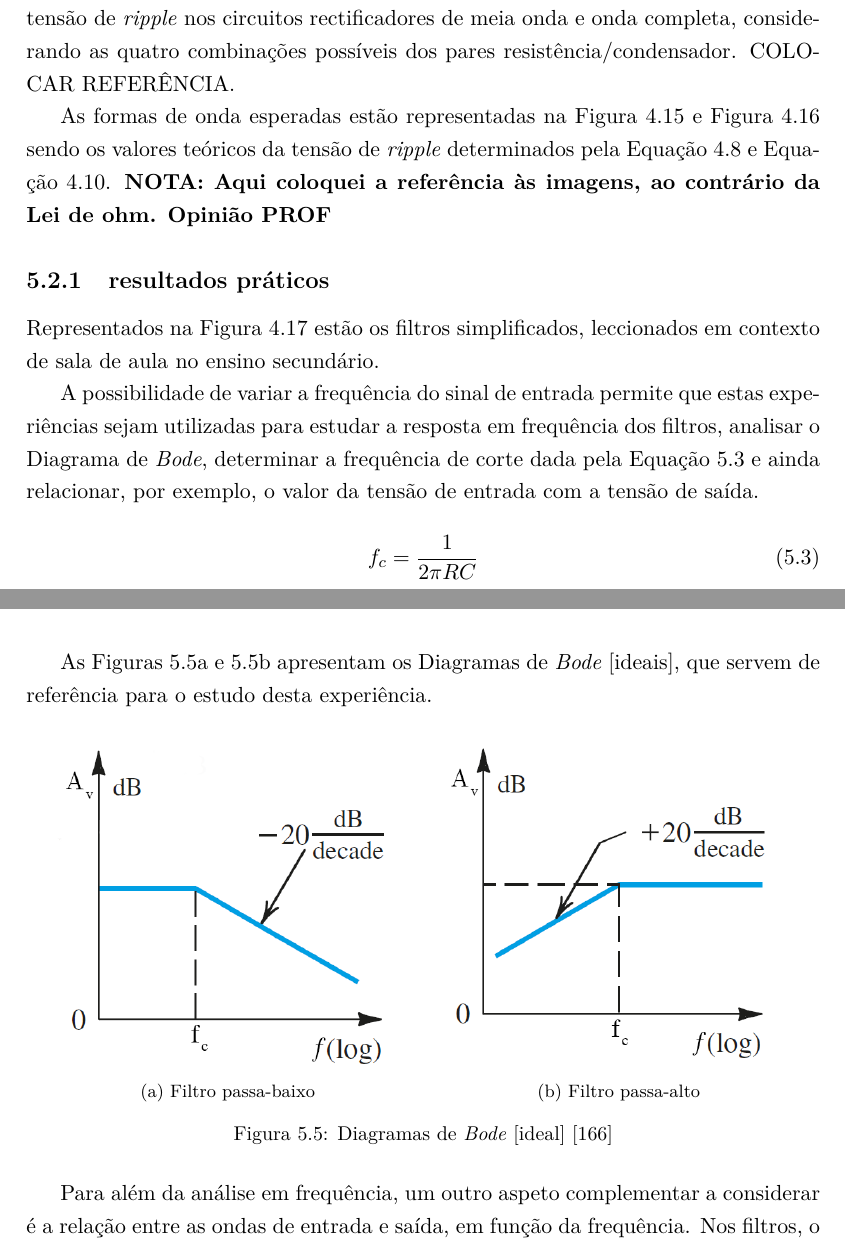
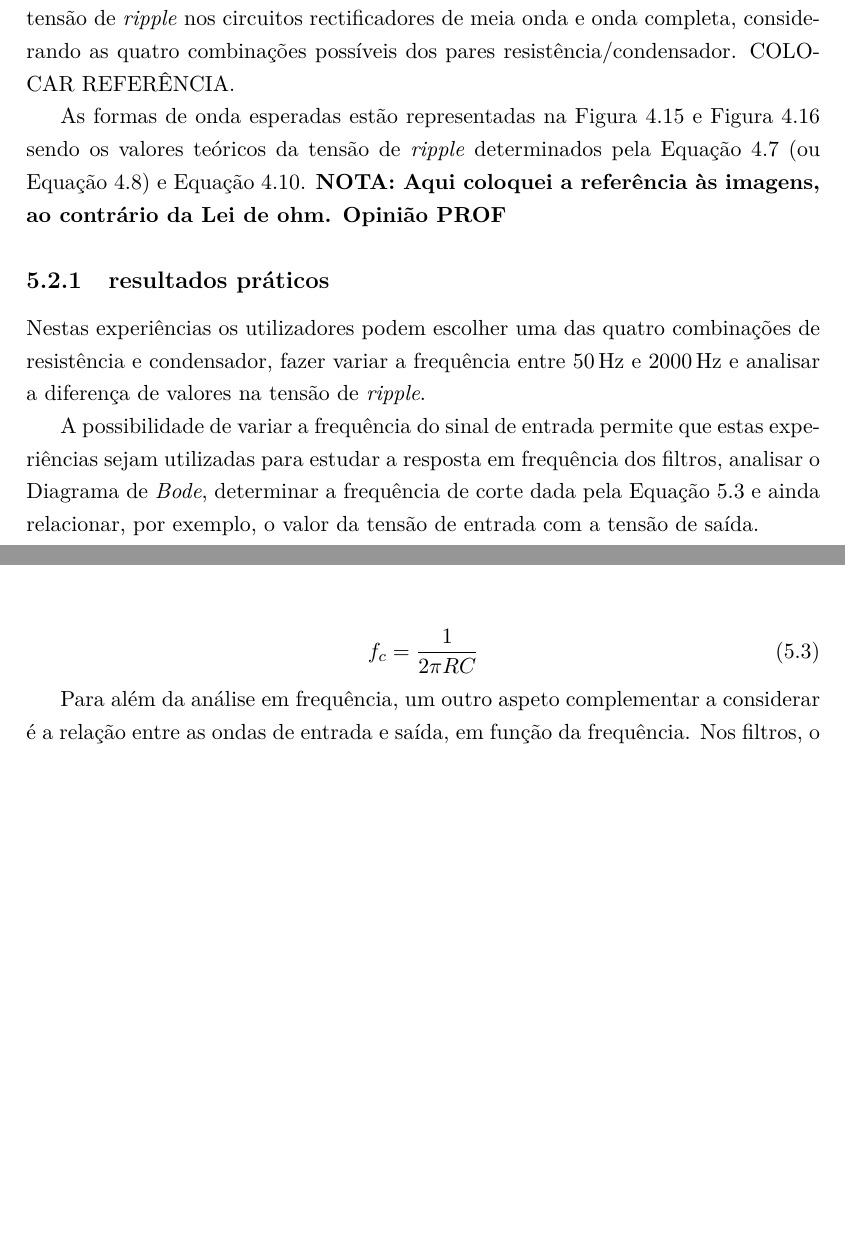
Before and after one commit to eddygrinder/LaRE_LaTeX, a LaTeX thesis (main.tex, which reads chapters/chapter5.tex): two parts of pages 148 and 149 of 167, joined at a grey line, cut so that both start at the same text, the shorter picture padded with empty space. Compiled offline with pdfLaTeX.

Commit message:
minor update

```diff
--- a/chapters/chapter5.tex
+++ b/chapters/chapter5.tex
@@ -98,12 +98,11 @@ Pela análise dos gráficos obtidos, conclui-se que os resultados obtidos com o
 \section{Rectificadores}
 As duas experiências foram implementados com o objectivo de estudar e avaliar a tensão de \textit{ripple} nos circuitos rectificadores de meia onda e onda completa, considerando as quatro combinações possíveis dos pares resistência/condensador. COLOCAR REFERÊNCIA.
 
-As formas de onda esperadas estão representadas na Figura \ref{fig:sedraripple} e Figura \ref{fig:sedraripplecompleta} sendo os valores teóricos da tensão de \textit{ripple} determinados pela Equação \ref{eq:vripple} e Equação \ref{eq:vrippleOC}. \textbf{NOTA: Aqui coloquei a referência às imagens, ao contrário da Lei de ohm. Opinião PROF}
+As formas de onda esperadas estão representadas na Figura \ref{fig:sedraripple} e Figura \ref{fig:sedraripplecompleta} sendo os valores teóricos da tensão de \textit{ripple} determinados pela Equação \ref{eq:vripplecompleta} (ou Equação \ref{eq:vripple}) e Equação \ref{eq:vrippleOC}. \textbf{NOTA: Aqui coloquei a referência às imagens, ao contrário da Lei de ohm. Opinião PROF}
 
 \subsection{resultados práticos}
 \label{sec:resultados_praticosRectificadores}
-
-Representados na Figura \ref{fig:filtrosesqgeral} estão os filtros simplificados, leccionados em contexto de sala de aula no ensino secundário.
+Nestas experiências os utilizadores podem escolher uma das quatro combinações de resistência e condensador, fazer variar a frequência entre \SI{50}{\hertz} e \SI{2000}{\hertz} e analisar a diferença de valores na tensão de \textit{ripple}.
 
 A possibilidade de variar a frequência do sinal de entrada permite que estas experiências sejam utilizadas para estudar a resposta em frequência dos filtros, analisar o Diagrama de \textit{Bode}, determinar a frequência de corte dada pela Equação \ref{eq:frequenciacorte} e ainda relacionar, por exemplo, o valor da tensão de entrada com a tensão de saída.
 
@@ -123,17 +122,7 @@ A Figura \ref{fig:diagramabode} apresenta um exemplo do Diagrama de \textit{Bode
 \end{figure}
 \end{comment}
 
-As Figuras \ref{fig:Bode_pb} e \ref{fig:Bode_pa} apresentam os Diagramas de \textit{Bode} \textins{ideais}, que servem de referência para o estudo desta experiência.
 
-\begin{figure}[hbtp]
-	\centering%
-		\centering
-		\subfloat[\centering Filtro passa-baixo\label{fig:Bode_pb}]{{\includegraphics[width=6cm]{figures/Sedra_BodeFPB.png} }}%
-		\qquad
-		\subfloat[\centering Filtro passa-alto\label{fig:Bode_pa}]{{\includegraphics[width=6cm]{figures/Sedra_BodeFPA.png} }}%
-		\caption{Diagramas de \textit{Bode} \textins{ideal} \cite{sedrasmith}}%
-		\label{fig:Bodeesqgeral}%
-\end{figure}
 
 	Para além da análise em frequência, um outro aspeto complementar a considerar é a relação entre as ondas de entrada e saída, em função da frequência. Nos filtros, o intervalo de frequências permitido é igual ao já referido para os rectificadores: entre \SI{50}{\hertz} a \SI{2000}{\hertz}.
 
```
Also changed, not shown: 2 other files.
